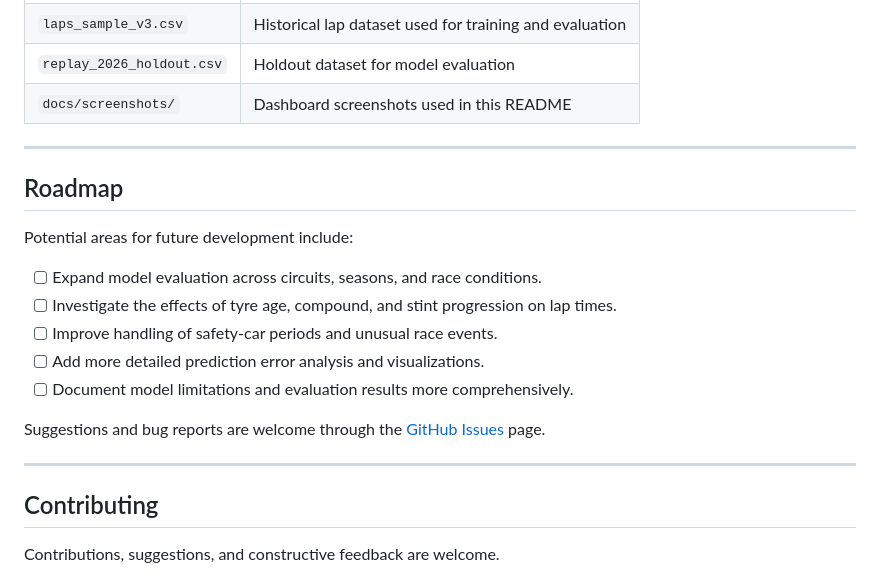
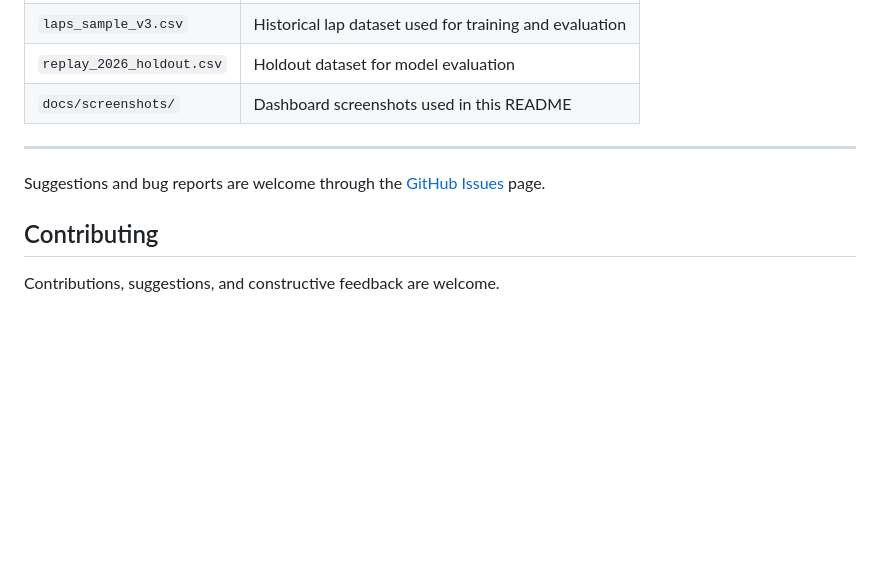
Before and after one commit to seigfriedbyfrankocean/nextlap, a Markdown page: README.md, the part around the change. Drawn GitHub-style; blank space fills up the shorter version.

Commit message:
Remove roadmap section from README
Removed the roadmap section outlining potential future developments.

```diff
--- a/README.md
+++ b/README.md
@@ -231,19 +231,7 @@ Model performance depends on data quality, feature availability, and the conditi
 
 ---
 
-## Roadmap
-
-Potential areas for future development include:
-
-- [ ] Expand model evaluation across circuits, seasons, and race conditions.
-- [ ] Investigate the effects of tyre age, compound, and stint progression on lap times.
-- [ ] Improve handling of safety-car periods and unusual race events.
-- [ ] Add more detailed prediction error analysis and visualizations.
-- [ ] Document model limitations and evaluation results more comprehensively.
-
 Suggestions and bug reports are welcome through the [GitHub Issues](https://github.com/seigfriedbyfrankocean/NextLap/issues) page.
-
----
 
 ## Contributing
 
```
